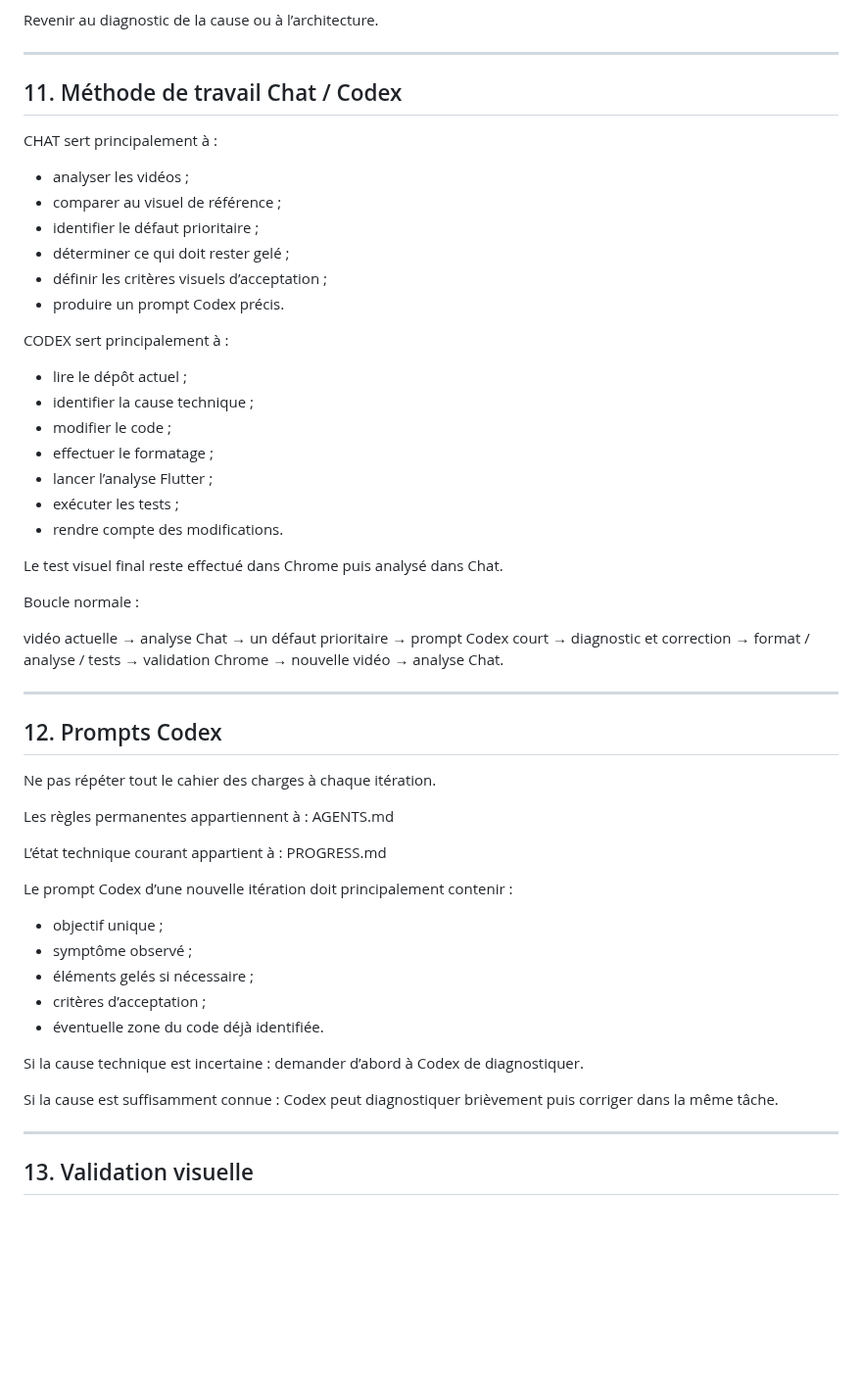
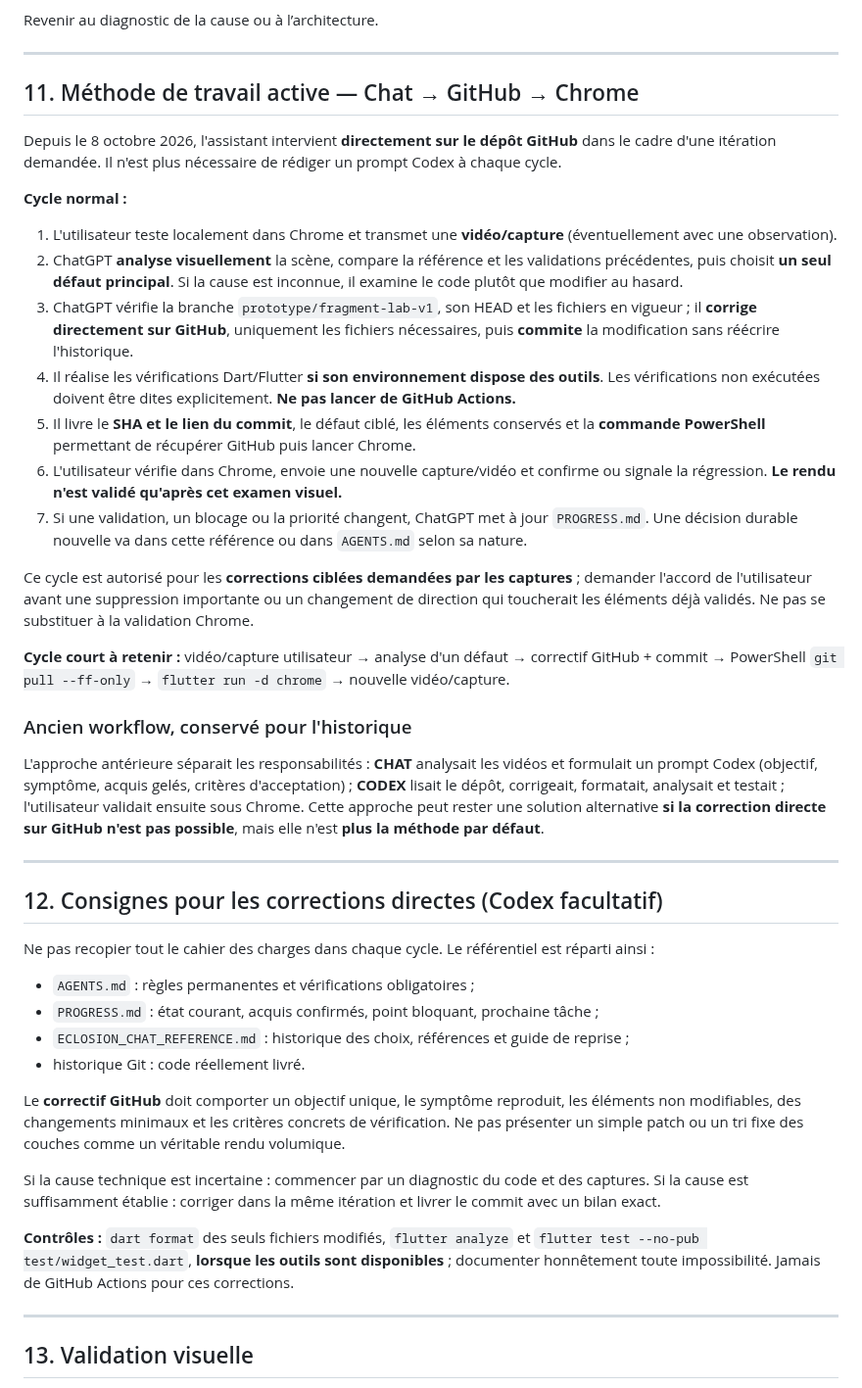
Before and after one commit to yoshimoot/Eclosion, a Markdown page: ECLOSION_CHAT_REFERENCE.md, the part around one of its changes. Shown at 98% size. Rendered like a GitHub page; blank space fills up the shorter version.

Commit message:
Align Eclosion chat recovery and workflow with direct GitHub editing
Document user video/capture to assistant fix/commit to local Chrome validation loop, retain prior Chat/Codex workflow as history, update new-chat bootstrap and completed local stash sync, and preserve all 20 project sections.

```diff
--- a/ECLOSION_CHAT_REFERENCE.md
+++ b/ECLOSION_CHAT_REFERENCE.md
@@ -305,64 +311,43 @@ Revenir au diagnostic de la cause ou à l’architecture.
 
 ---
 
-## 11. Méthode de travail Chat / Codex
+## 11. Méthode de travail active — Chat → GitHub → Chrome
 
-CHAT sert principalement à :
-- analyser les vidéos ;
-- comparer au visuel de référence ;
-- identifier le défaut prioritaire ;
-- déterminer ce qui doit rester gelé ;
-- définir les critères visuels d’acceptation ;
-- produire un prompt Codex précis.
+Depuis le 8 octobre 2026, l'assistant intervient **directement sur le dépôt GitHub** dans le cadre d'une itération demandée. Il n'est plus nécessaire de rédiger un prompt Codex à chaque cycle.
 
-CODEX sert principalement à :
-- lire le dépôt actuel ;
-- identifier la cause technique ;
-- modifier le code ;
-- effectuer le formatage ;
-- lancer l’analyse Flutter ;
-- exécuter les tests ;
-- rendre compte des modifications.
+**Cycle normal :**
 
-Le test visuel final reste effectué dans Chrome puis analysé dans Chat.
+1. L'utilisateur teste localement dans Chrome et transmet une **vidéo/capture** (éventuellement avec une observation).
+2. ChatGPT **analyse visuellement** la scène, compare la référence et les validations précédentes, puis choisit **un seul défaut principal**. Si la cause est inconnue, il examine le code plutôt que modifier au hasard.
+3. ChatGPT vérifie la branche `prototype/fragment-lab-v1`, son HEAD et les fichiers en vigueur ; il **corrige directement sur GitHub**, uniquement les fichiers nécessaires, puis **commite** la modification sans réécrire l'historique.
+4. Il réalise les vérifications Dart/Flutter **si son environnement dispose des outils**. Les vérifications non exécutées doivent être dites explicitement. **Ne pas lancer de GitHub Actions.**
+5. Il livre le **SHA et le lien du commit**, le défaut ciblé, les éléments conservés et la **commande PowerShell** permettant de récupérer GitHub puis lancer Chrome.
+6. L'utilisateur vérifie dans Chrome, envoie une nouvelle capture/vidéo et confirme ou signale la régression. **Le rendu n'est validé qu'après cet examen visuel.**
+7. Si une validation, un blocage ou la priorité changent, ChatGPT met à jour `PROGRESS.md`. Une décision durable nouvelle va dans cette référence ou dans `AGENTS.md` selon sa nature.
 
-Boucle normale :
+Ce cycle est autorisé pour les **corrections ciblées demandées par les captures** ; demander l'accord de l'utilisateur avant une suppression importante ou un changement de direction qui toucherait les éléments déjà validés. Ne pas se substituer à la validation Chrome.
 
-vidéo actuelle
-→ analyse Chat
-→ un défaut prioritaire
-→ prompt Codex court
-→ diagnostic et correction
-→ format / analyse / tests
-→ validation Chrome
-→ nouvelle vidéo
-→ analyse Chat.
+**Cycle court à retenir :** vidéo/capture utilisateur → analyse d'un défaut → correctif GitHub + commit → PowerShell `git pull --ff-only` → `flutter run -d chrome` → nouvelle vidéo/capture.
+
+### Ancien workflow, conservé pour l'historique
+
+L'approche antérieure séparait les responsabilités : **CHAT** analysait les vidéos et formulait un prompt Codex (objectif, symptôme, acquis gelés, critères d'acceptation) ; **CODEX** lisait le dépôt, corrigeait, formatait, analysait et testait ; l'utilisateur validait ensuite sous Chrome. Cette approche peut rester une solution alternative **si la correction directe sur GitHub n'est pas possible**, mais elle n'est **plus la méthode par défaut**.
 
 ---
 
-## 12. Prompts Codex
+## 12. Consignes pour les corrections directes (Codex facultatif)
 
-Ne pas répéter tout le cahier des charges à chaque itération.
+Ne pas recopier tout le cahier des charges dans chaque cycle. Le référentiel est réparti ainsi :
+- `AGENTS.md` : règles permanentes et vérifications obligatoires ;
+- `PROGRESS.md` : état courant, acquis confirmés, point bloquant, prochaine tâche ;
+- `ECLOSION_CHAT_REFERENCE.md` : historique des choix, références et guide de reprise ;
+- historique Git : code réellement livré.
 
-Les règles permanentes appartiennent à :
-AGENTS.md
+Le **correctif GitHub** doit comporter un objectif unique, le symptôme reproduit, les éléments non modifiables, des changements minimaux et les critères concrets de vérification. Ne pas présenter un simple patch ou un tri fixe des couches comme un véritable rendu volumique.
 
-L’état technique courant appartient à :
-PROGRESS.md
+Si la cause technique est incertaine : commencer par un diagnostic du code et des captures. Si la cause est suffisamment établie : corriger dans la même itération et livrer le commit avec un bilan exact.
 
-Le prompt Codex d’une nouvelle itération doit principalement contenir :
-
-- objectif unique ;
-- symptôme observé ;
-- éléments gelés si nécessaire ;
-- critères d’acceptation ;
-- éventuelle zone du code déjà identifiée.
-
-Si la cause technique est incertaine :
-demander d’abord à Codex de diagnostiquer.
-
-Si la cause est suffisamment connue :
-Codex peut diagnostiquer brièvement puis corriger dans la même tâche.
+**Contrôles :** `dart format` des seuls fichiers modifiés, `flutter analyze` et `flutter test --no-pub test/widget_test.dart`, **lorsque les outils sont disponibles** ; documenter honnêtement toute impossibilité. Jamais de GitHub Actions pour ces corrections.
 
 ---
 
```
Also changed, not shown: other parts of ECLOSION_CHAT_REFERENCE.md (+11 -5 lines).
